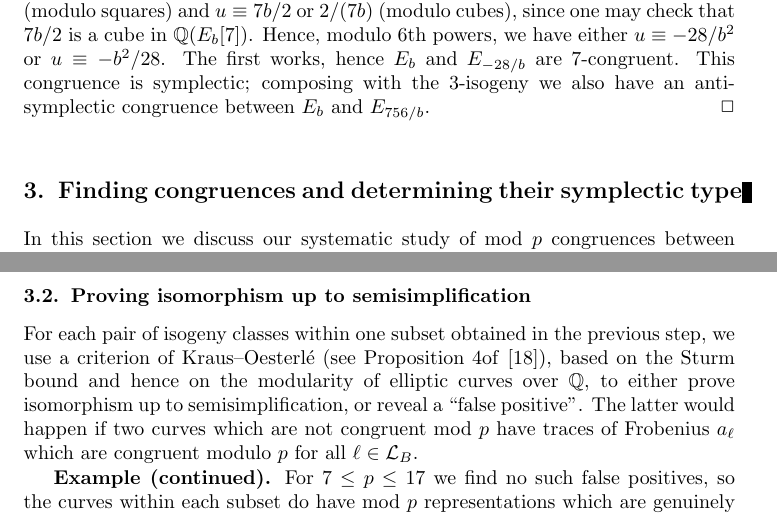
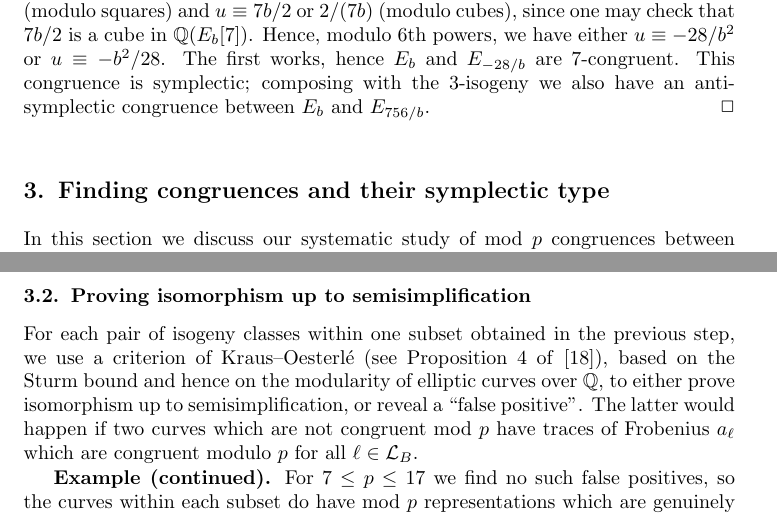
Before and after one commit to JohnCremona/congruences, a LaTeX document (tex/CremonaFreitas.tex): two parts of pages 21 and 23 of 34, joined at a grey line, cut so that both start at the same text. Compiled offline with pdfLaTeX.

Commit message:
minor edits to RMI version

```diff
--- a/tex/CremonaFreitas.tex
+++ b/tex/CremonaFreitas.tex
@@ -70,7 +70,7 @@ Gran Via de les Corts Catalanes 585,
 % Example: \amsclassification[35Q55]{22E65, 46L08}
 % or \amsclassification{22E65, 46L08}, if no secondary classification
 
-\amsclassification[]{}
+\amsclassification[]{11G05, 11F80, 11F33}
 
 % Keywords
 
@@ -1533,7 +1533,7 @@ composing with the $3$-isogeny we also have an anti-symplectic
 congruence between $E_b$ and $E_{756/b}$.
 \end{proof}
 
-\section{Finding congruences and determining their symplectic type}\label{S:statistics}
+\section{Finding congruences and their symplectic type}\label{S:statistics}
 
 In this section we discuss our systematic study of mod~$p$ congruences
 between elliptic curves in the LMFDB database.  As of September 2019, this
@@ -1654,7 +1654,7 @@ Theorem~\ref{T:cong19} below.
 
 For each pair of isogeny classes within one subset obtained in the
 previous step, we use a criterion of Kraus--Oesterl\'e (see
-Proposition~4of~\cite{KO}), based on the Sturm bound and hence on the
+Proposition~4 of~\cite{KO}), based on the Sturm bound and hence on the
 modularity of elliptic curves over~$\Q$, to either prove isomorphism
 up to semisimplification, or reveal a ``false positive''.  The latter
 would happen if two curves which are not congruent mod~$p$ have traces
```
